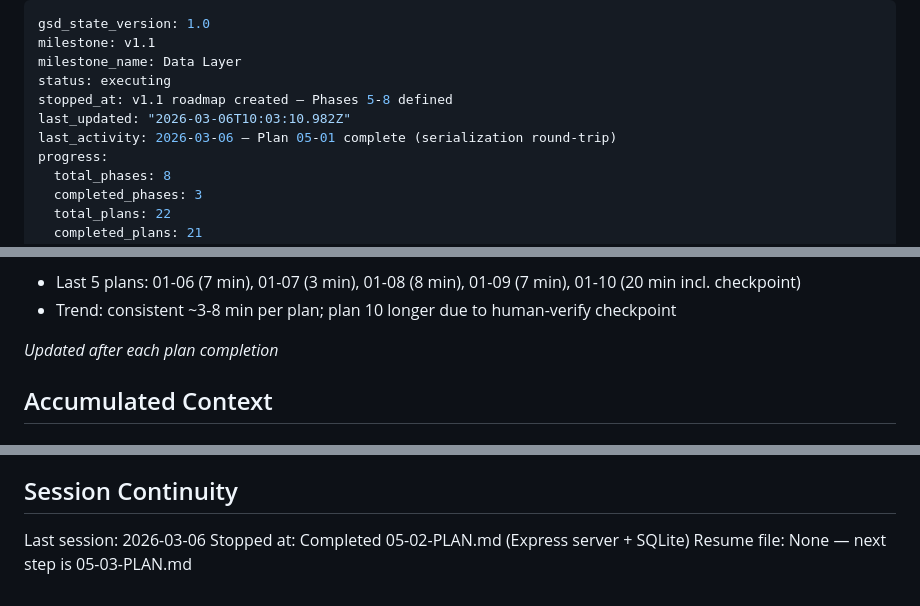
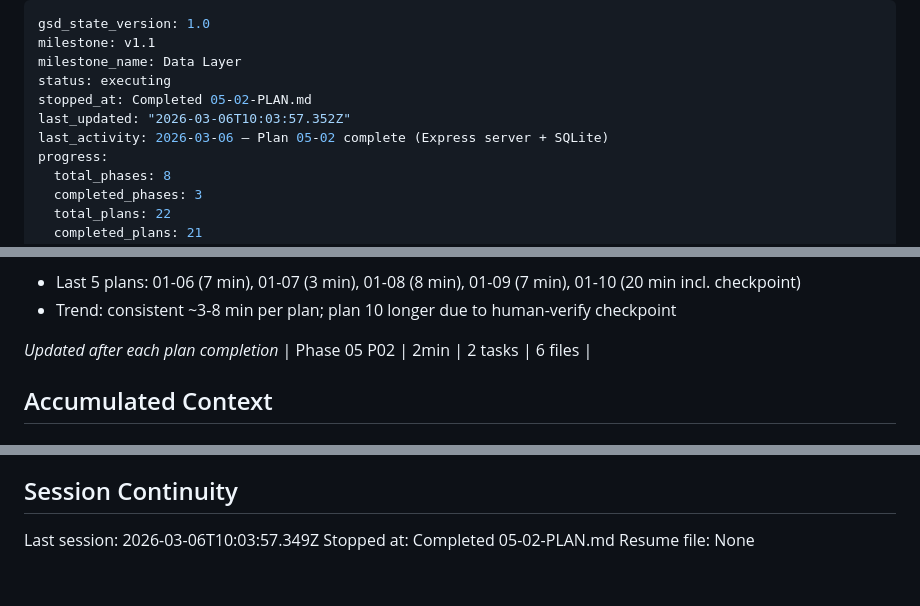
Before and after one commit to njdyson/fergie-time, a Markdown page: .planning/STATE.md, 3 parts joined by grey strips. Drawn GitHub-style.

Commit message:
docs(05-02): complete Express server + SQLite plan
Co-Authored-By: Claude Opus 4.6 <noreply@anthropic.com>

```diff
--- a/.planning/STATE.md
+++ b/.planning/STATE.md
@@ -3,9 +3,9 @@ gsd_state_version: 1.0
 milestone: v1.1
 milestone_name: Data Layer
 status: executing
-stopped_at: v1.1 roadmap created — Phases 5-8 defined
-last_updated: "2026-03-06T10:03:10.982Z"
-last_activity: 2026-03-06 — Plan 05-01 complete (serialization round-trip)
+stopped_at: Completed 05-02-PLAN.md
+last_updated: "2026-03-06T10:03:57.352Z"
+last_activity: 2026-03-06 — Plan 05-02 complete (Express server + SQLite)
 progress:
   total_phases: 8
   completed_phases: 3
@@ -53,6 +53,7 @@ Progress: [██████████] 95%
 - Trend: consistent ~3-8 min per plan; plan 10 longer due to human-verify checkpoint
 
 *Updated after each plan completion*
+| Phase 05 P02 | 2min | 2 tasks | 6 files |
 
 ## Accumulated Context
 
@@ -83,6 +84,6 @@ None yet.
 
 ## Session Continuity
 
-Last session: 2026-03-06
-Stopped at: Completed 05-02-PLAN.md (Express server + SQLite)
-Resume file: None — next step is 05-03-PLAN.md
+Last session: 2026-03-06T10:03:57.349Z
+Stopped at: Completed 05-02-PLAN.md
+Resume file: None
```
Also changed, not shown: .planning/REQUIREMENTS.md (+4 -4 lines), 1 other file.
